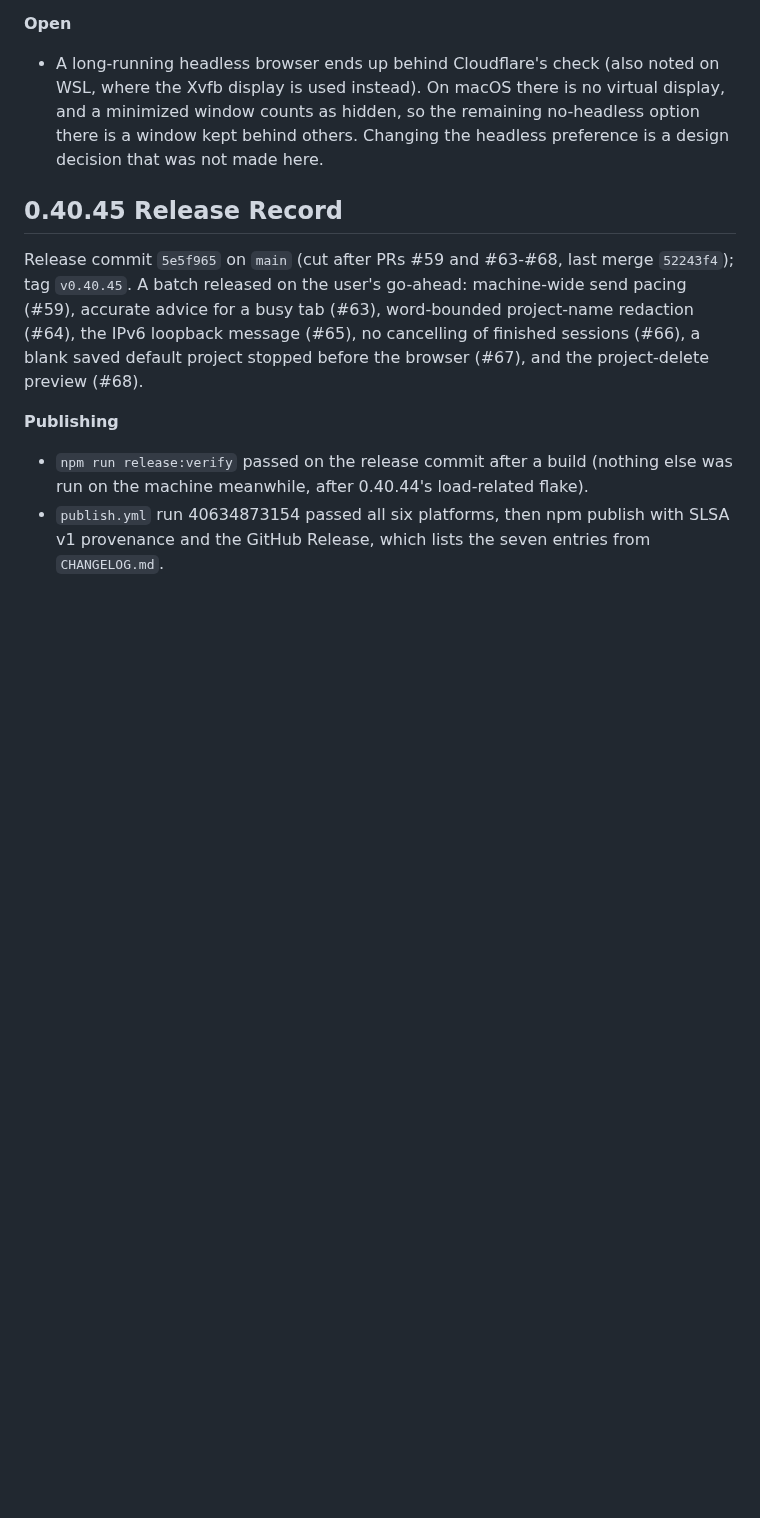
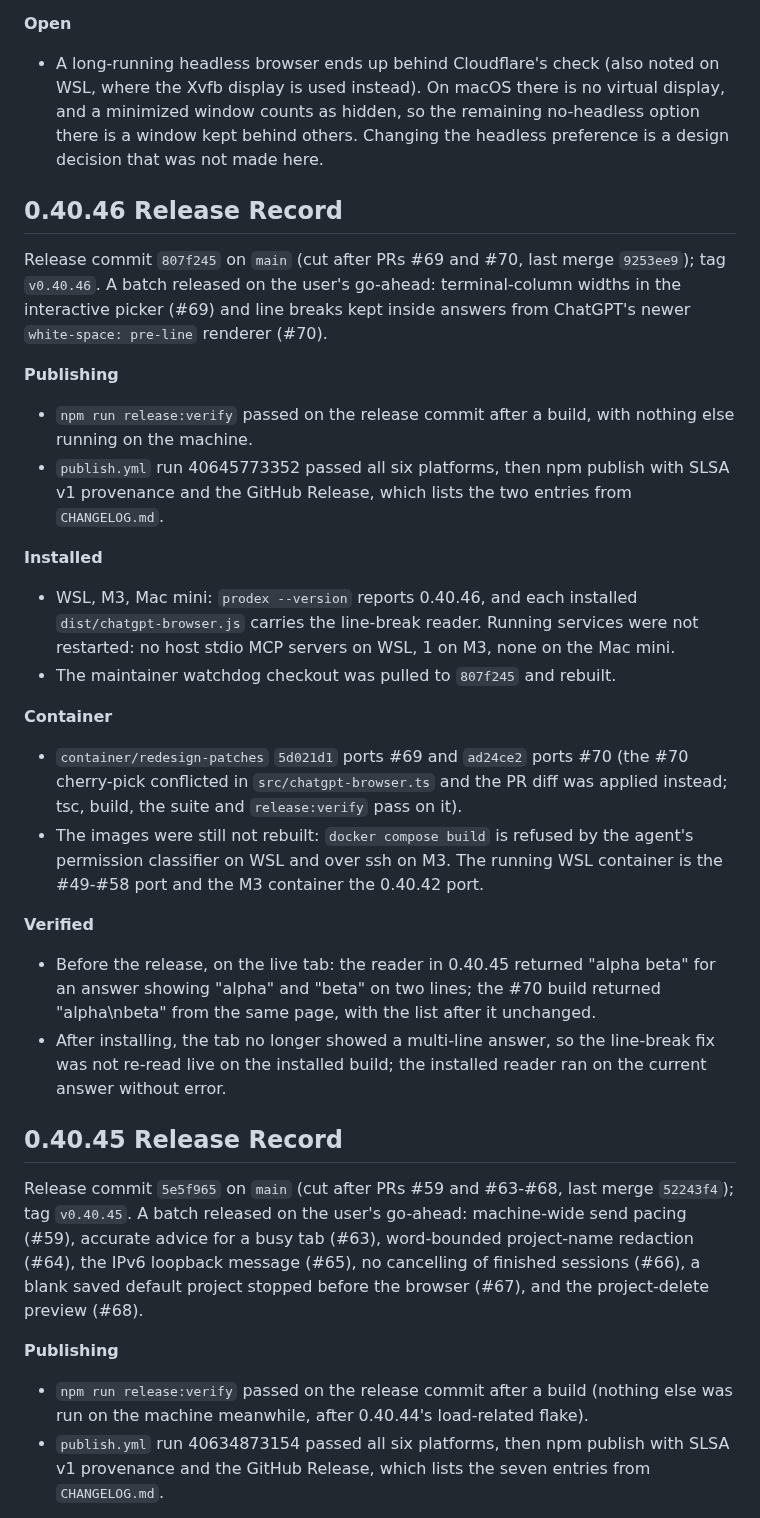
Before and after one commit to youdie006/prodex, a Markdown page: docs/releasing.md, the part around the change. GitHub-like rendering; blank space fills up the shorter version.

Commit message:
docs: record the 0.40.46 release
Claude-Session: https://claude.ai/code/session_01EMqNwnnhHXznd2P2PDsaDV

```diff
--- a/docs/releasing.md
+++ b/docs/releasing.md
@@ -34,6 +34,26 @@ The release adds a guarded, opt-in transition and more accurate blocker reportin
 
 **Open**
 - A long-running headless browser ends up behind Cloudflare's check (also noted on WSL, where the Xvfb display is used instead). On macOS there is no virtual display, and a minimized window counts as hidden, so the remaining no-headless option there is a window kept behind others. Changing the headless preference is a design decision that was not made here.
+
+## 0.40.46 Release Record
+
+Release commit `807f245` on `main` (cut after PRs #69 and #70, last merge `9253ee9`); tag `v0.40.46`. A batch released on the user's go-ahead: terminal-column widths in the interactive picker (#69) and line breaks kept inside answers from ChatGPT's newer `white-space: pre-line` renderer (#70).
+
+**Publishing**
+- `npm run release:verify` passed on the release commit after a build, with nothing else running on the machine.
+- `publish.yml` run 40645773352 passed all six platforms, then npm publish with SLSA v1 provenance and the GitHub Release, which lists the two entries from `CHANGELOG.md`.
+
+**Installed**
+- WSL, M3, Mac mini: `prodex --version` reports 0.40.46, and each installed `dist/chatgpt-browser.js` carries the line-break reader. Running services were not restarted: no host stdio MCP servers on WSL, 1 on M3, none on the Mac mini.
+- The maintainer watchdog checkout was pulled to `807f245` and rebuilt.
+
+**Container**
+- `container/redesign-patches` `5d021d1` ports #69 and `ad24ce2` ports #70 (the #70 cherry-pick conflicted in `src/chatgpt-browser.ts` and the PR diff was applied instead; tsc, build, the suite and `release:verify` pass on it).
+- The images were still not rebuilt: `docker compose build` is refused by the agent's permission classifier on WSL and over ssh on M3. The running WSL container is the #49-#58 port and the M3 container the 0.40.42 port.
+
+**Verified**
+- Before the release, on the live tab: the reader in 0.40.45 returned "alpha beta" for an answer showing "alpha" and "beta" on two lines; the #70 build returned "alpha\nbeta" from the same page, with the list after it unchanged.
+- After installing, the tab no longer showed a multi-line answer, so the line-break fix was not re-read live on the installed build; the installed reader ran on the current answer without error.
 
 ## 0.40.45 Release Record
 
```
